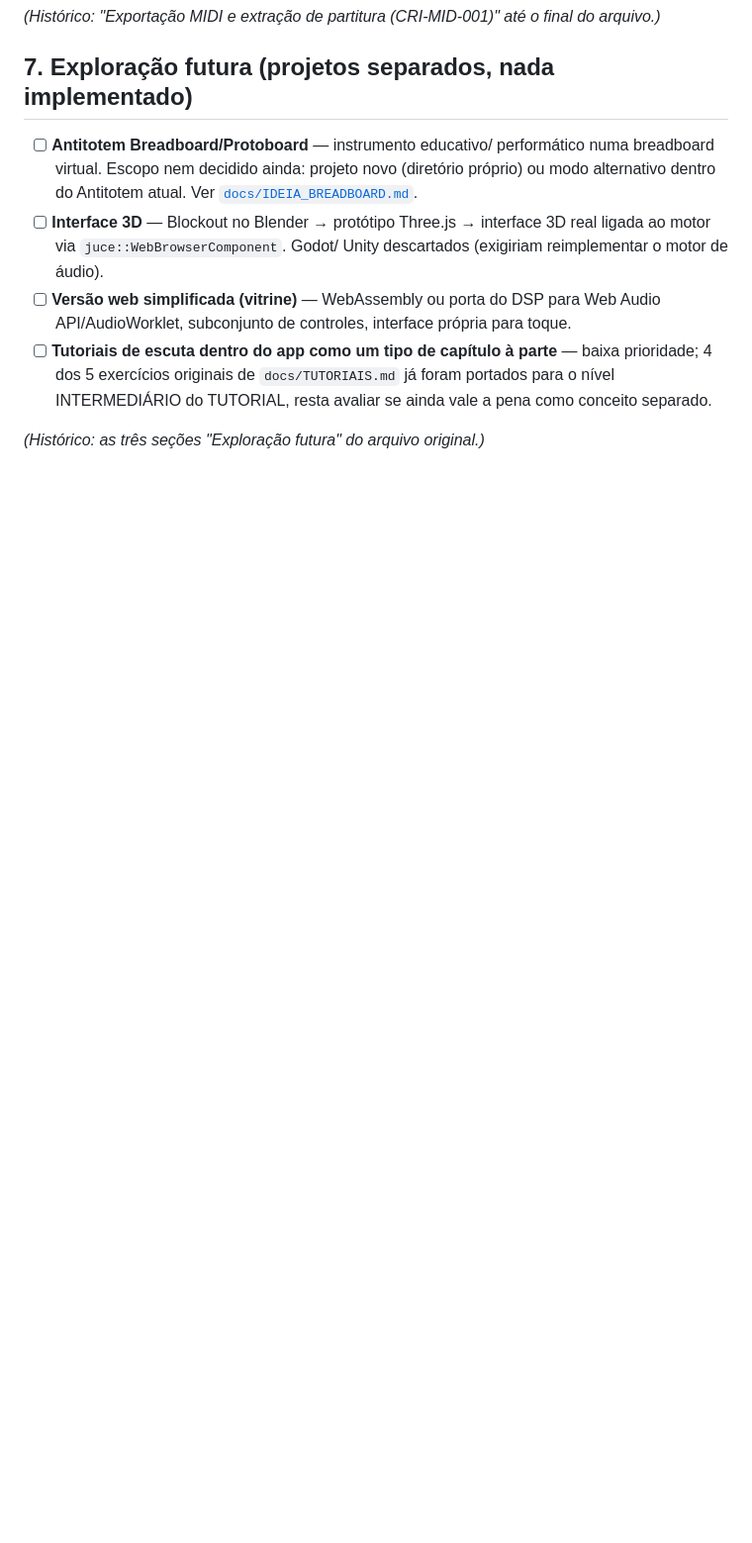
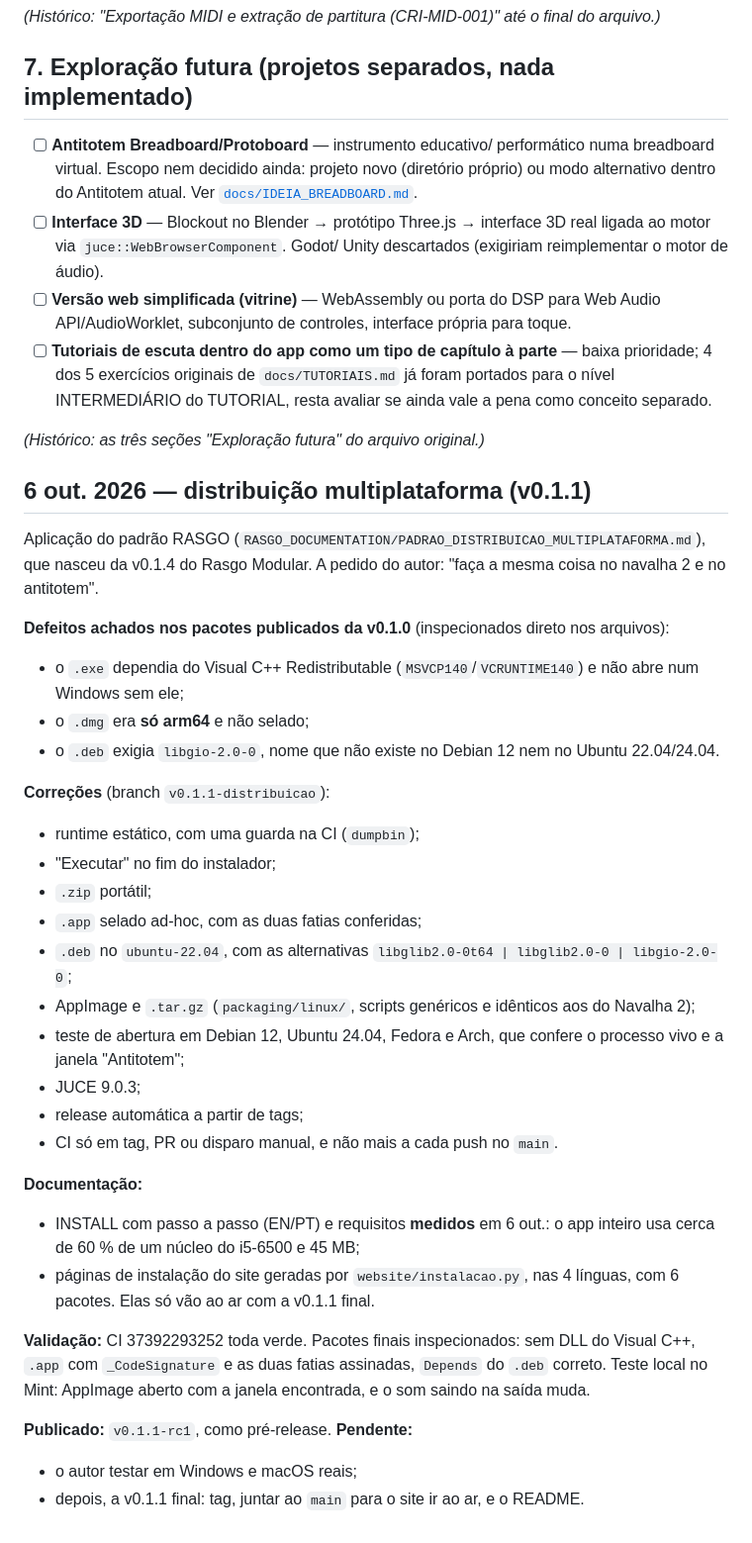
Before and after one commit to lucioaraujo/antitotem, a Markdown page: docs/TAREFAS.md, the part around the change. Shown at 99% size. GitHub-like rendering; blank space fills up the shorter version.

Commit message:
docs(tarefas): distribuição multiplataforma v0.1.1 (rc1)
Só as linhas desta sessão (há trabalho de outra sessão não commitado no
arquivo).

Co-Authored-By: Claude Opus 5.5 <noreply@anthropic.com>

```diff
--- a/docs/TAREFAS.md
+++ b/docs/TAREFAS.md
@@ -651,3 +651,51 @@ final do arquivo.)*
   TUTORIAL, resta avaliar se ainda vale a pena como conceito separado.
 
 *(Histórico: as três seções "Exploração futura" do arquivo original.)*
+
+## 6 out. 2026 — distribuição multiplataforma (v0.1.1)
+
+Aplicação do padrão RASGO (`RASGO_DOCUMENTATION/PADRAO_DISTRIBUICAO_MULTIPLATAFORMA.md`),
+que nasceu da v0.1.4 do Rasgo Modular. A pedido do autor: "faça a mesma
+coisa no navalha 2 e no antitotem".
+
+**Defeitos achados nos pacotes publicados da v0.1.0** (inspecionados direto
+nos arquivos):
+
+- o `.exe` dependia do Visual C++ Redistributable (`MSVCP140`/`VCRUNTIME140`)
+  e não abre num Windows sem ele;
+- o `.dmg` era **só arm64** e não selado;
+- o `.deb` exigia `libgio-2.0-0`, nome que não existe no Debian 12 nem no
+  Ubuntu 22.04/24.04.
+
+**Correções** (branch `v0.1.1-distribuicao`):
+
+- runtime estático, com uma guarda na CI (`dumpbin`);
+- "Executar" no fim do instalador;
+- `.zip` portátil;
+- `.app` selado ad-hoc, com as duas fatias conferidas;
+- `.deb` no `ubuntu-22.04`, com as alternativas `libglib2.0-0t64 | libglib2.0-0 | libgio-2.0-0`;
+- AppImage e `.tar.gz` (`packaging/linux/`, scripts genéricos e idênticos aos
+  do Navalha 2);
+- teste de abertura em Debian 12, Ubuntu 24.04, Fedora e Arch, que confere o
+  processo vivo e a janela "Antitotem";
+- JUCE 9.0.3;
+- release automática a partir de tags;
+- CI só em tag, PR ou disparo manual, e não mais a cada push no `main`.
+
+**Documentação:**
+
+- INSTALL com passo a passo (EN/PT) e requisitos **medidos** em 6 out.: o
+  app inteiro usa cerca de 60 % de um núcleo do i5-6500 e 45 MB;
+- páginas de instalação do site geradas por `website/instalacao.py`, nas 4
+  línguas, com 6 pacotes. Elas só vão ao ar com a v0.1.1 final.
+
+**Validação:** CI 37392293252 toda verde. Pacotes finais inspecionados: sem
+DLL do Visual C++, `.app` com `_CodeSignature` e as duas fatias assinadas,
+`Depends` do `.deb` correto. Teste local no Mint: AppImage aberto com a
+janela encontrada, e o som saindo na saída muda.
+
+**Publicado:** `v0.1.1-rc1`, como pré-release. **Pendente:**
+
+- o autor testar em Windows e macOS reais;
+- depois, a v0.1.1 final: tag, juntar ao `main` para o site ir ao ar, e o
+  README.
```
